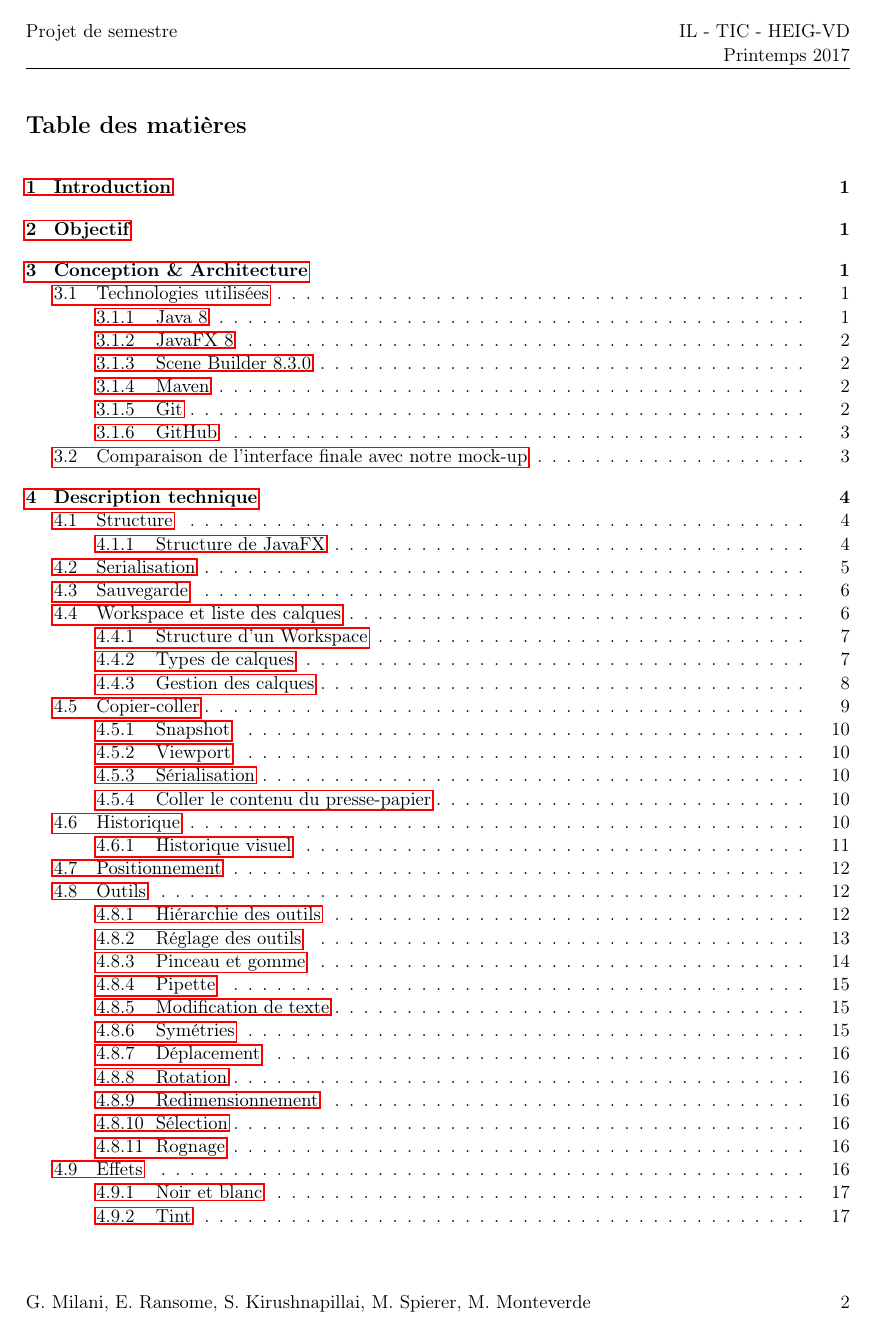
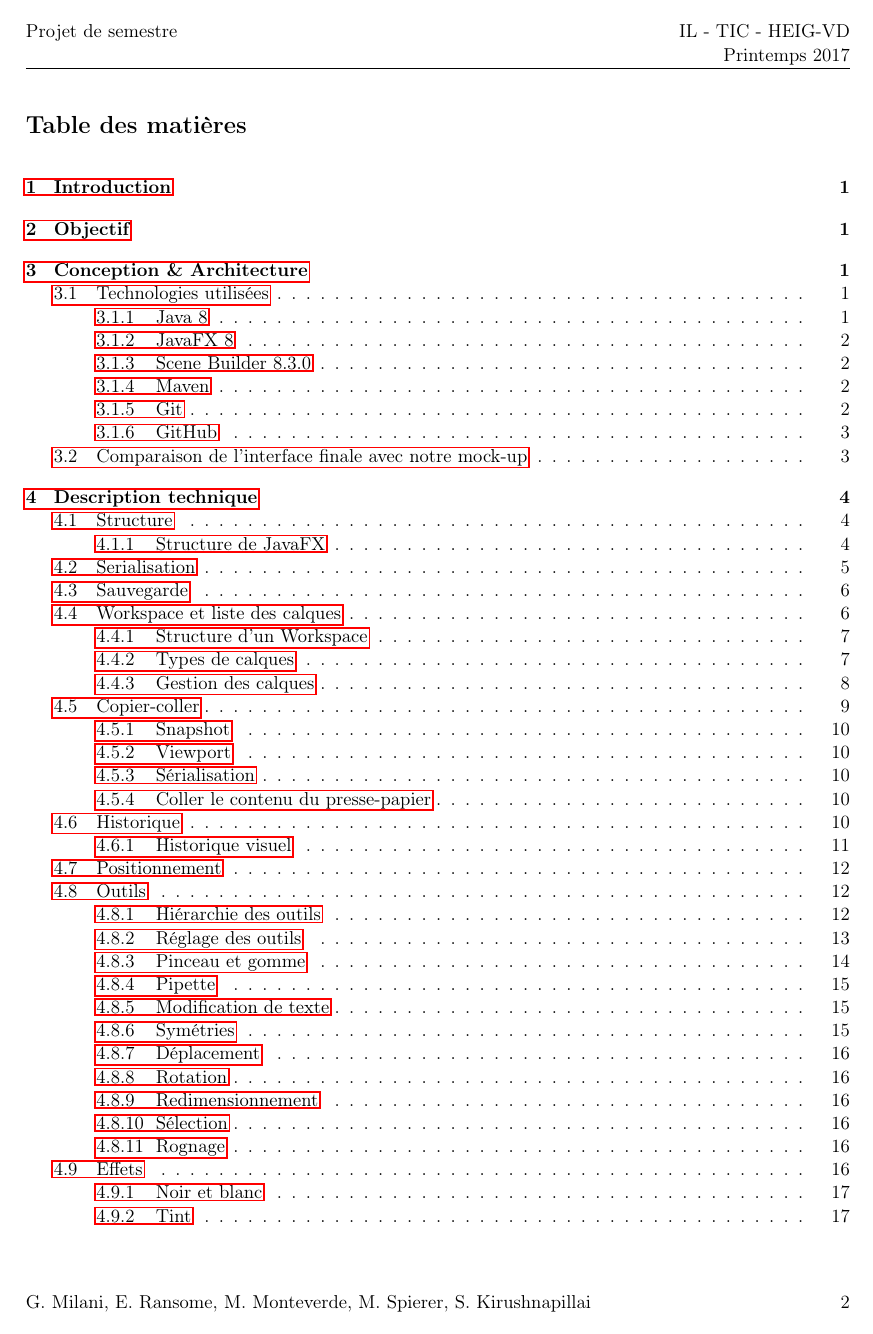
Before and after one commit to GuillaumeMilani/HEIGVD-PRO-Project, a LaTeX document (0_gestion_projet/rapport/rapport.tex): page 3 of 37. Compiled offline with pdfLaTeX.

Commit message:
fixed names AGAIN

```diff
--- a/0_gestion_projet/rapport/rapport.tex
+++ b/0_gestion_projet/rapport/rapport.tex
@@ -139,7 +139,7 @@
 
 \fancyhead[L]{Projet de semestre\\}
 \fancyhead[R]{IL - TIC - HEIG-VD \\ Printemps 2017}
-\fancyfoot[L]{G. Milani, E. Ransome, S. Kirushnapillai, M. Spierer, M. Monteverde}
+\fancyfoot[L]{G. Milani, E. Ransome, M. Monteverde, M. Spierer, S. Kirushnapillai}
 \fancyfoot[R]{\thepage{}}
 
 
```
